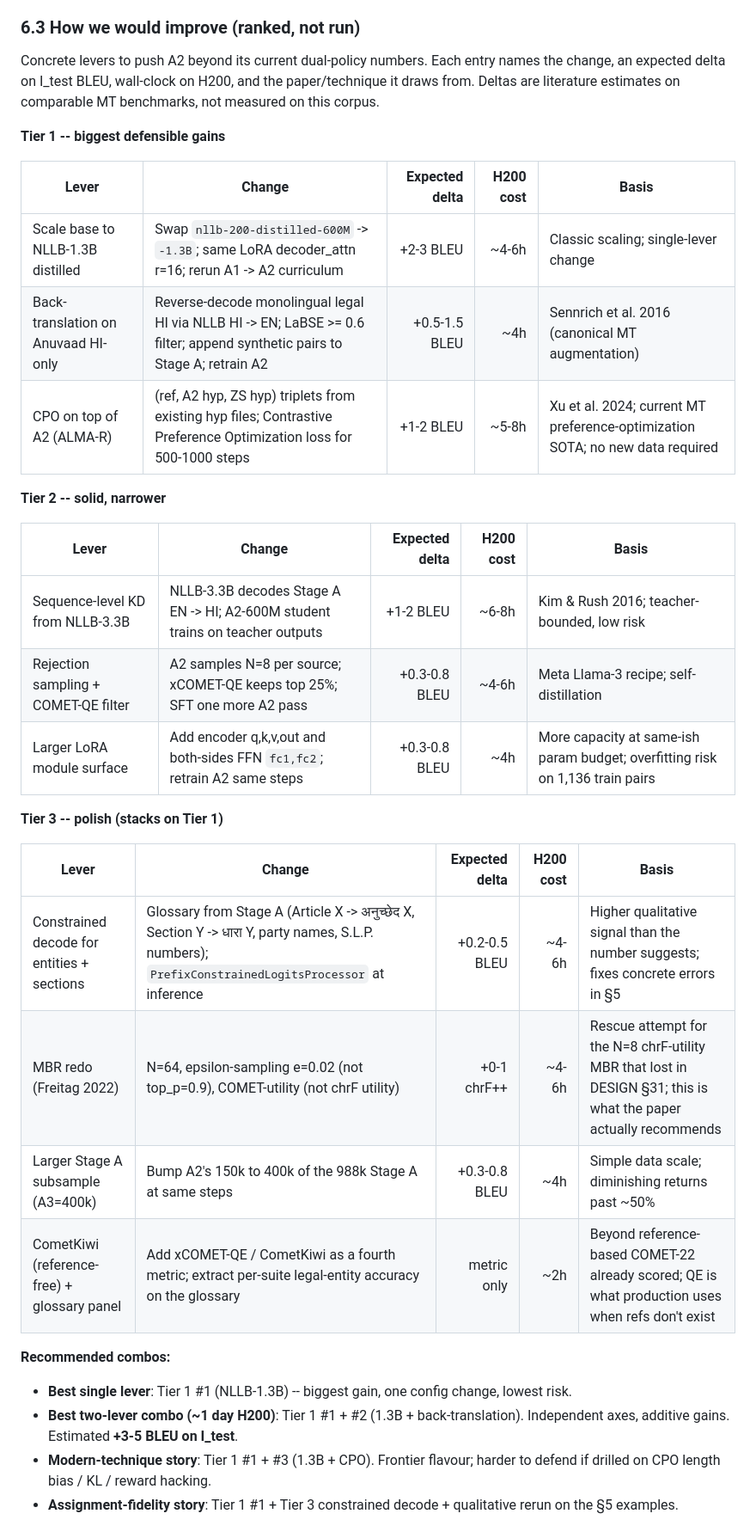
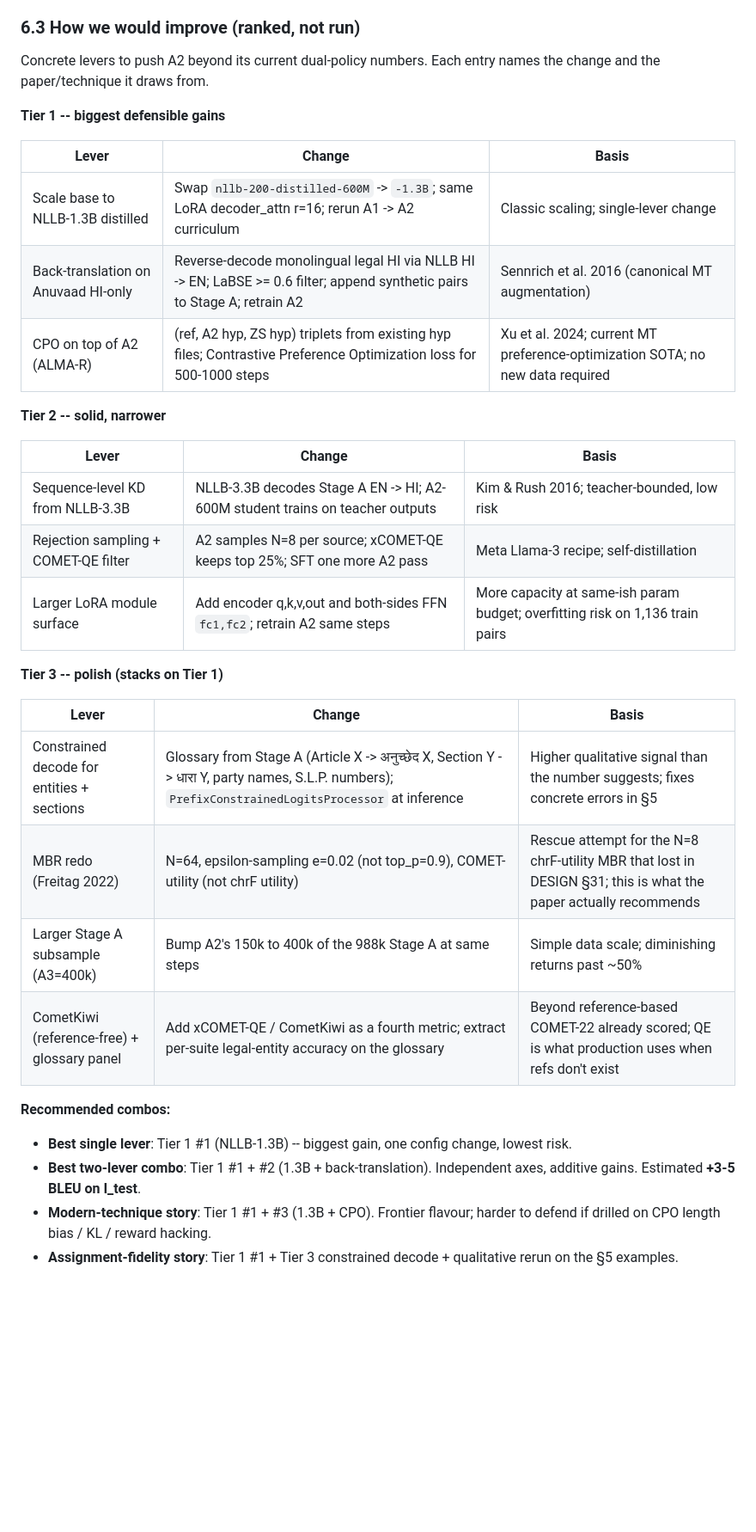
Before and after one commit to Saswatsusmoy/text_adalatai, a Markdown page: REPORT.md, the part around the change. Shown at 86% size. Rendered like a GitHub page; blank space fills up the shorter version.

Commit message:
docs: mirror future-work table without expected-delta and H200-cost columns

```diff
--- a/REPORT.md
+++ b/REPORT.md
@@ -407,37 +407,37 @@ Full hyp dumps: `data/analysis/zero_shot_nllb_I_test_hyps.jsonl`, `data/analysis
 
 ### 6.3 How we would improve (ranked, not run)
 
-Concrete levers to push A2 beyond its current dual-policy numbers. Each entry names the change, an expected delta on I_test BLEU, wall-clock on H200, and the paper/technique it draws from. Deltas are literature estimates on comparable MT benchmarks, not measured on this corpus.
+Concrete levers to push A2 beyond its current dual-policy numbers. Each entry names the change and the paper/technique it draws from.
 
 **Tier 1 -- biggest defensible gains**
 
-| Lever | Change | Expected delta | H200 cost | Basis |
-|-------|--------|---------------:|----------:|-------|
-| Scale base to NLLB-1.3B distilled | Swap `nllb-200-distilled-600M` -> `-1.3B`; same LoRA decoder_attn r=16; rerun A1 -> A2 curriculum | +2-3 BLEU | ~4-6h | Classic scaling; single-lever change |
-| Back-translation on Anuvaad HI-only | Reverse-decode monolingual legal HI via NLLB HI -> EN; LaBSE >= 0.6 filter; append synthetic pairs to Stage A; retrain A2 | +0.5-1.5 BLEU | ~4h | Sennrich et al. 2016 (canonical MT augmentation) |
-| CPO on top of A2 (ALMA-R) | (ref, A2 hyp, ZS hyp) triplets from existing hyp files; Contrastive Preference Optimization loss for 500-1000 steps | +1-2 BLEU | ~5-8h | Xu et al. 2024; current MT preference-optimization SOTA; no new data required |
+| Lever | Change | Basis |
+|-------|--------|-------|
+| Scale base to NLLB-1.3B distilled | Swap `nllb-200-distilled-600M` -> `-1.3B`; same LoRA decoder_attn r=16; rerun A1 -> A2 curriculum | Classic scaling; single-lever change |
+| Back-translation on Anuvaad HI-only | Reverse-decode monolingual legal HI via NLLB HI -> EN; LaBSE >= 0.6 filter; append synthetic pairs to Stage A; retrain A2 | Sennrich et al. 2016 (canonical MT augmentation) |
+| CPO on top of A2 (ALMA-R) | (ref, A2 hyp, ZS hyp) triplets from existing hyp files; Contrastive Preference Optimization loss for 500-1000 steps | Xu et al. 2024; current MT preference-optimization SOTA; no new data required |
 
 **Tier 2 -- solid, narrower**
 
-| Lever | Change | Expected delta | H200 cost | Basis |
-|-------|--------|---------------:|----------:|-------|
-| Sequence-level KD from NLLB-3.3B | NLLB-3.3B decodes Stage A EN -> HI; A2-600M student trains on teacher outputs | +1-2 BLEU | ~6-8h | Kim & Rush 2016; teacher-bounded, low risk |
-| Rejection sampling + COMET-QE filter | A2 samples N=8 per source; xCOMET-QE keeps top 25%; SFT one more A2 pass | +0.3-0.8 BLEU | ~4-6h | Meta Llama-3 recipe; self-distillation |
-| Larger LoRA module surface | Add encoder q,k,v,out and both-sides FFN `fc1,fc2`; retrain A2 same steps | +0.3-0.8 BLEU | ~4h | More capacity at same-ish param budget; overfitting risk on 1,136 train pairs |
+| Lever | Change | Basis |
+|-------|--------|-------|
+| Sequence-level KD from NLLB-3.3B | NLLB-3.3B decodes Stage A EN -> HI; A2-600M student trains on teacher outputs | Kim & Rush 2016; teacher-bounded, low risk |
+| Rejection sampling + COMET-QE filter | A2 samples N=8 per source; xCOMET-QE keeps top 25%; SFT one more A2 pass | Meta Llama-3 recipe; self-distillation |
+| Larger LoRA module surface | Add encoder q,k,v,out and both-sides FFN `fc1,fc2`; retrain A2 same steps | More capacity at same-ish param budget; overfitting risk on 1,136 train pairs |
 
 **Tier 3 -- polish (stacks on Tier 1)**
 
-| Lever | Change | Expected delta | H200 cost | Basis |
-|-------|--------|---------------:|----------:|-------|
-| Constrained decode for entities + sections | Glossary from Stage A (Article X -> अनुच्छेद X, Section Y -> धारा Y, party names, S.L.P. numbers); `PrefixConstrainedLogitsProcessor` at inference | +0.2-0.5 BLEU | ~4-6h | Higher qualitative signal than the number suggests; fixes concrete errors in §5 |
-| MBR redo (Freitag 2022) | N=64, epsilon-sampling e=0.02 (not top_p=0.9), COMET-utility (not chrF utility) | +0-1 chrF++ | ~4-6h | Rescue attempt for the N=8 chrF-utility MBR that lost in DESIGN §31; this is what the paper actually recommends |
-| Larger Stage A subsample (A3=400k) | Bump A2's 150k to 400k of the 988k Stage A at same steps | +0.3-0.8 BLEU | ~4h | Simple data scale; diminishing returns past ~50% |
-| CometKiwi (reference-free) + glossary panel | Add xCOMET-QE / CometKiwi as a fourth metric; extract per-suite legal-entity accuracy on the glossary | metric only | ~2h | Beyond reference-based COMET-22 already scored; QE is what production uses when refs don't exist |
+| Lever | Change | Basis |
+|-------|--------|-------|
+| Constrained decode for entities + sections | Glossary from Stage A (Article X -> अनुच्छेद X, Section Y -> धारा Y, party names, S.L.P. numbers); `PrefixConstrainedLogitsProcessor` at inference | Higher qualitative signal than the number suggests; fixes concrete errors in §5 |
+| MBR redo (Freitag 2022) | N=64, epsilon-sampling e=0.02 (not top_p=0.9), COMET-utility (not chrF utility) | Rescue attempt for the N=8 chrF-utility MBR that lost in DESIGN §31; this is what the paper actually recommends |
+| Larger Stage A subsample (A3=400k) | Bump A2's 150k to 400k of the 988k Stage A at same steps | Simple data scale; diminishing returns past ~50% |
+| CometKiwi (reference-free) + glossary panel | Add xCOMET-QE / CometKiwi as a fourth metric; extract per-suite legal-entity accuracy on the glossary | Beyond reference-based COMET-22 already scored; QE is what production uses when refs don't exist |
 
 **Recommended combos:**
 
 - **Best single lever**: Tier 1 #1 (NLLB-1.3B) -- biggest gain, one config change, lowest risk.
-- **Best two-lever combo (~1 day H200)**: Tier 1 #1 + #2 (1.3B + back-translation). Independent axes, additive gains. Estimated **+3-5 BLEU on I_test**.
+- **Best two-lever combo**: Tier 1 #1 + #2 (1.3B + back-translation). Independent axes, additive gains. Estimated **+3-5 BLEU on I_test**.
 - **Modern-technique story**: Tier 1 #1 + #3 (1.3B + CPO). Frontier flavour; harder to defend if drilled on CPO length bias / KL / reward hacking.
 - **Assignment-fidelity story**: Tier 1 #1 + Tier 3 constrained decode + qualitative rerun on the §5 examples.
 
```
